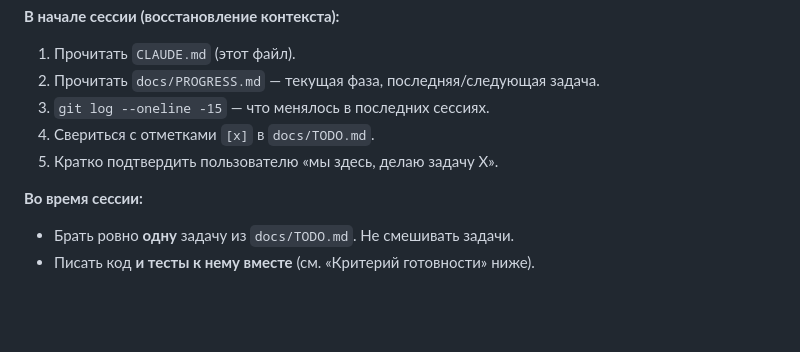
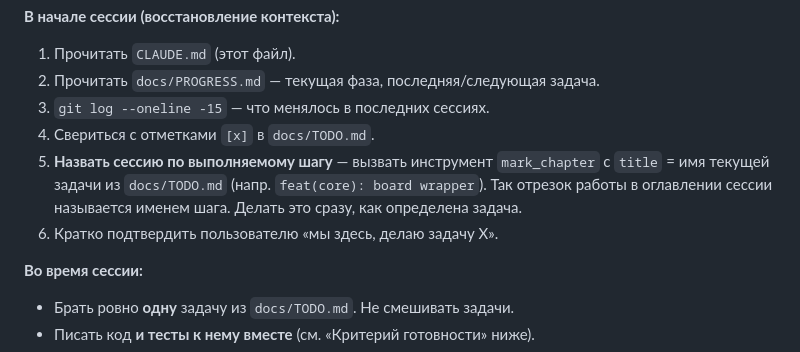
Before and after one commit to kovdmtr/LLM_arena_chess, a Markdown page: CLAUDE.md, the part around the change. GitHub-like rendering; blank space fills up the shorter version.

Commit message:
docs: name each session after the task via mark_chapter
Add a start-of-session ritual step: set the session/chapter title to the
current TODO task name so the work segment is labeled by the step performed.

Co-Authored-By: Claude Opus 4.8 <noreply@anthropic.com>

```diff
--- a/CLAUDE.md
+++ b/CLAUDE.md
@@ -70,7 +70,11 @@ Chess_LLM_Claude/
 2. Прочитать `docs/PROGRESS.md` — текущая фаза, последняя/следующая задача.
 3. `git log --oneline -15` — что менялось в последних сессиях.
 4. Свериться с отметками `[x]` в `docs/TODO.md`.
-5. Кратко подтвердить пользователю «мы здесь, делаю задачу X».
+5. **Назвать сессию по выполняемому шагу** — вызвать инструмент `mark_chapter`
+   с `title` = имя текущей задачи из `docs/TODO.md`
+   (напр. `feat(core): board wrapper`). Так отрезок работы в оглавлении сессии
+   называется именем шага. Делать это сразу, как определена задача.
+6. Кратко подтвердить пользователю «мы здесь, делаю задачу X».
 
 **Во время сессии:**
 - Брать ровно **одну** задачу из `docs/TODO.md`. Не смешивать задачи.
```
